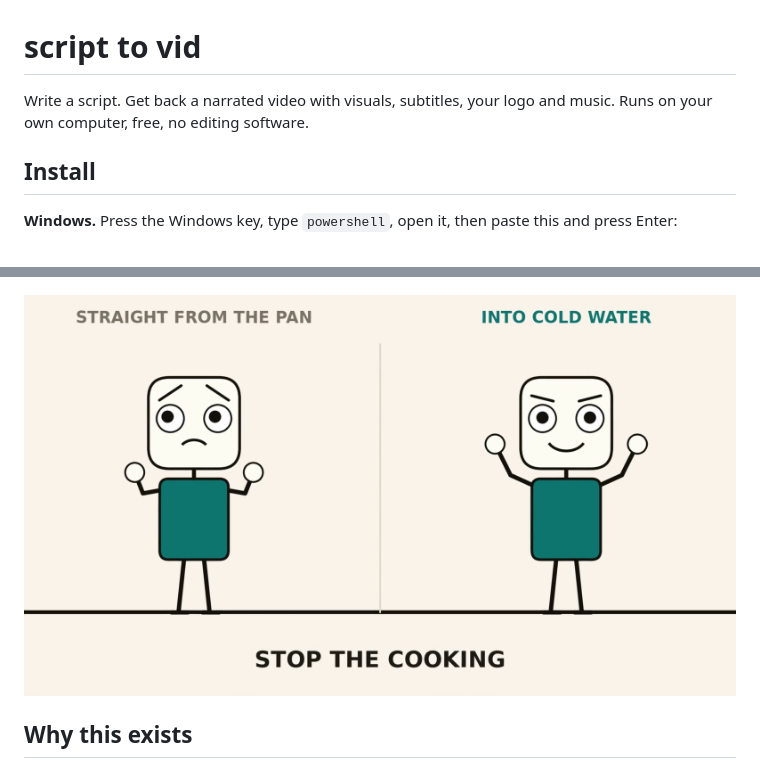
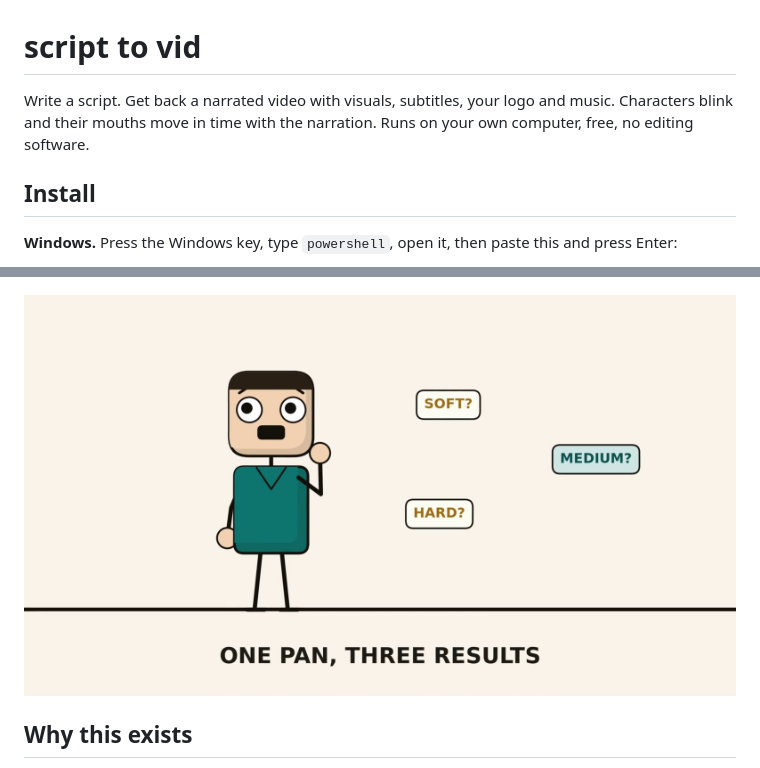
Before and after one commit to ChimaOzonwoye/script-to-vid, a Markdown page: README.md, 2 parts joined by grey strips. Rendered like a GitHub page; pictures changed too: docs/a-still.png.

Commit message:
Say that the characters move, and refresh the still
One sentence in the opening, and the still from a finished video was of
figures that no longer look like that.

```diff
--- a/README.md
+++ b/README.md
@@ -1,7 +1,8 @@
 # script to vid
 
 Write a script. Get back a narrated video with visuals, subtitles, your logo
-and music. Runs on your own computer, free, no editing software.
+and music. Characters blink and their mouths move in time with the narration.
+Runs on your own computer, free, no editing software.
 
 ## Install
 
```
